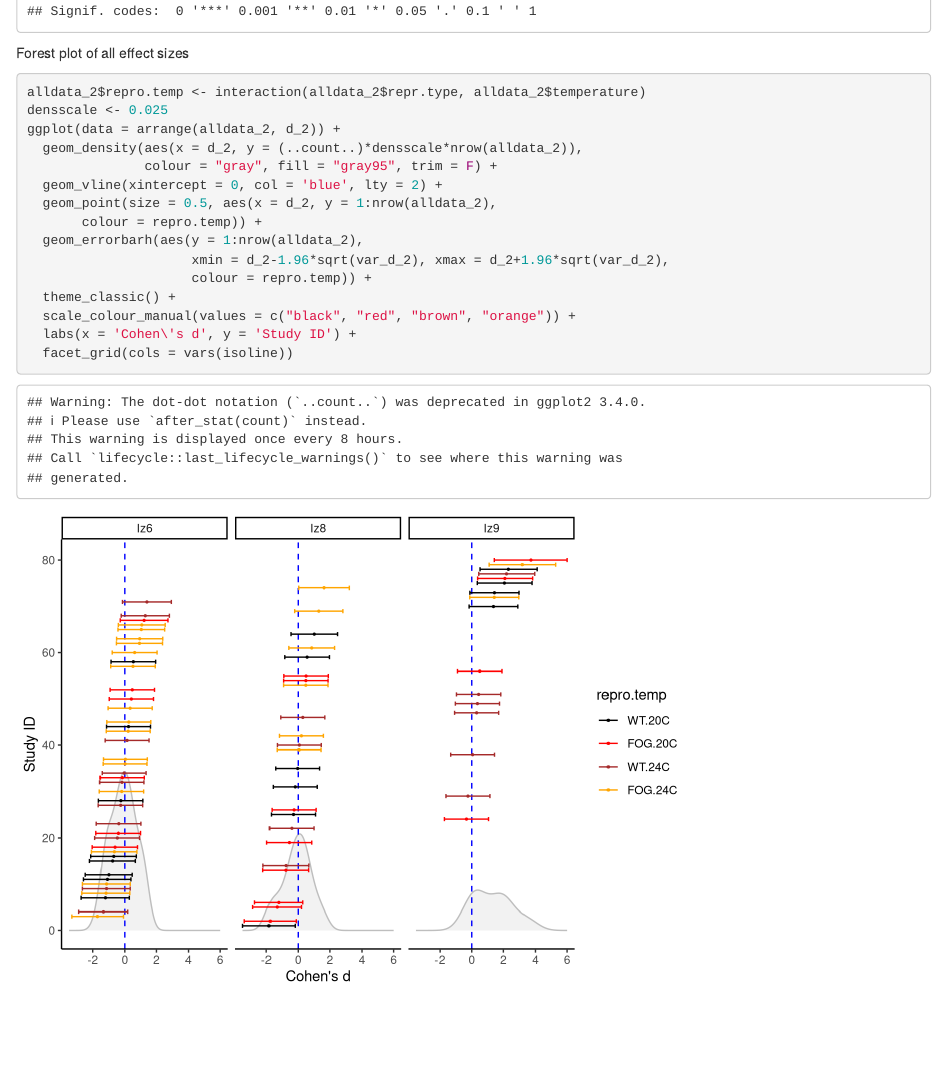
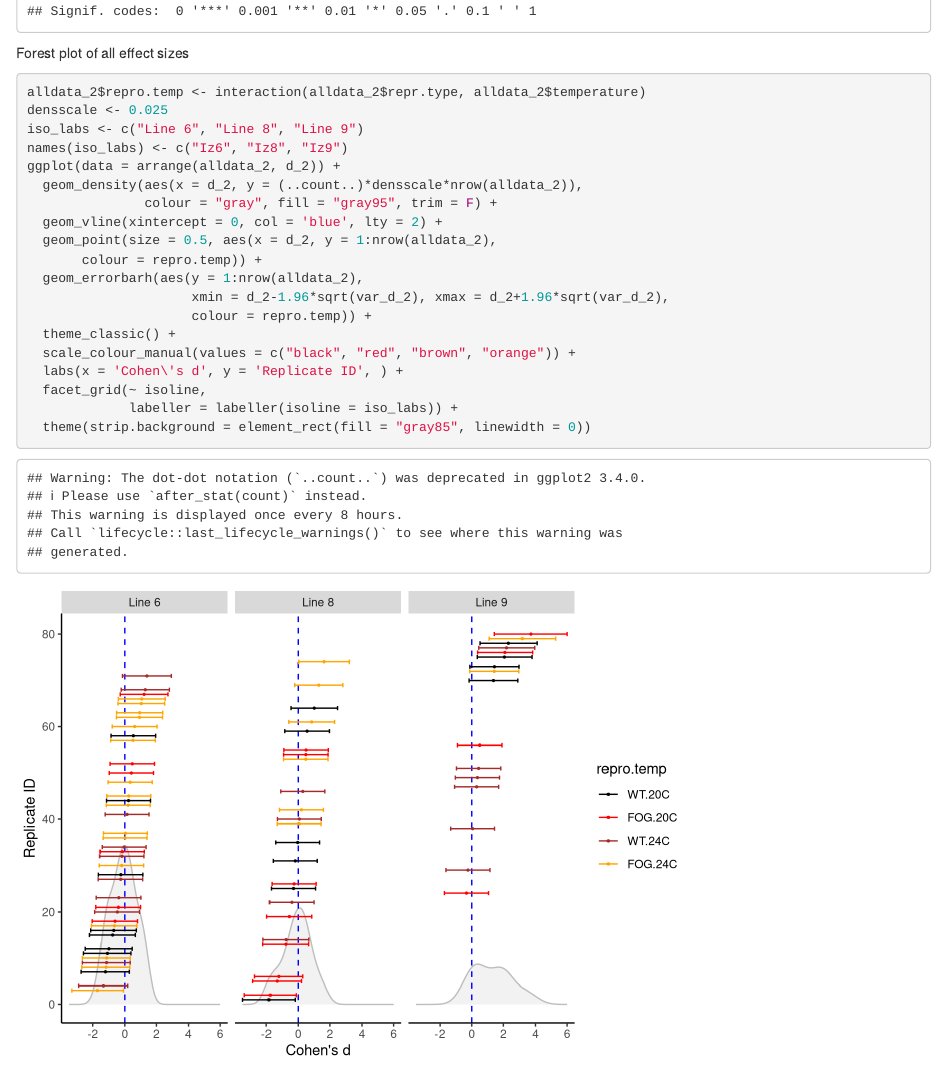
Before and after one commit to szymekdr/230206_Celeg_ee, an R Markdown document (R/code.Rmd): the page in a window 1100 px wide, from 13940 px down. Rendered offline with R 4.5, knitr and Pandoc, with nearby package versions; drawn as R Markdown's standard HTML page in place of the format the file asks for.

Commit message:
plot update

````diff
--- a/R/code.Rmd
+++ b/R/code.Rmd
@@ -272,6 +272,8 @@ Forest plot of all effect sizes
 ```{r}
 alldata_2$repro.temp <- interaction(alldata_2$repr.type, alldata_2$temperature)
 densscale <- 0.025
+iso_labs <- c("Line 6", "Line 8", "Line 9")
+names(iso_labs) <- c("Iz6", "Iz8", "Iz9")
 ggplot(data = arrange(alldata_2, d_2)) +
   geom_density(aes(x = d_2, y = (..count..)*densscale*nrow(alldata_2)),
                colour = "gray", fill = "gray95", trim = F) +
@@ -283,6 +285,8 @@ ggplot(data = arrange(alldata_2, d_2)) +
                      colour = repro.temp)) +
   theme_classic() +
   scale_colour_manual(values = c("black", "red", "brown", "orange")) +
-  labs(x = 'Cohen\'s d', y = 'Study ID') +
-  facet_grid(cols = vars(isoline))
+  labs(x = 'Cohen\'s d', y = 'Replicate ID', ) +
+  facet_grid(~ isoline,
+             labeller = labeller(isoline = iso_labs)) +
+  theme(strip.background = element_rect(fill = "gray85", linewidth = 0))
 ```
````
Also changed, not shown: R/code.html.
